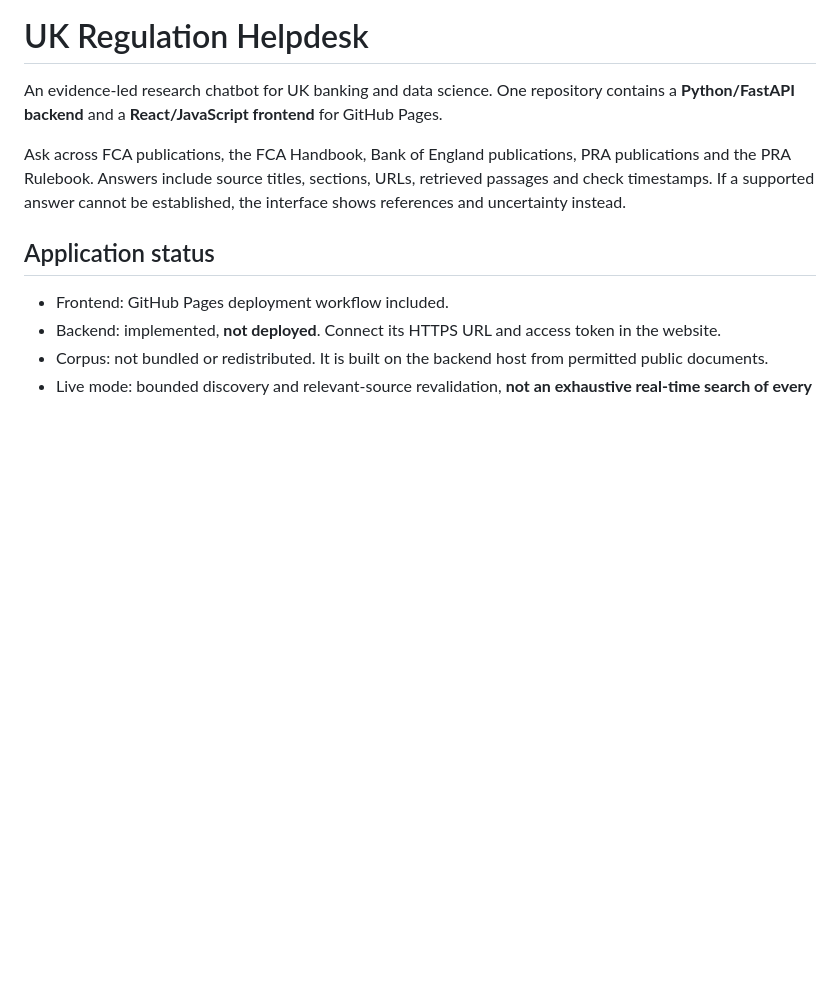
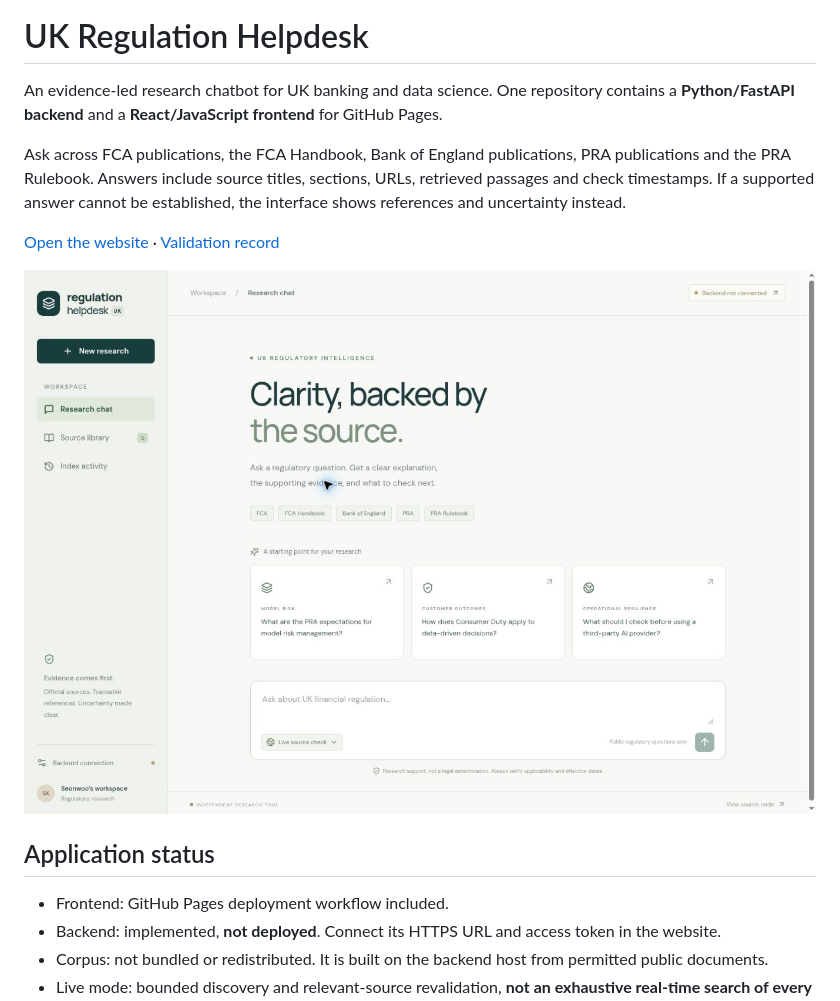
Before and after one commit to swk99/data-regulation-helpdesk-uk, a Markdown page: README.md, the part around the change. Drawn GitHub-style; pictures changed too: docs/screenshot.jpg (added); blank space fills up the shorter version.

```diff
--- a/README.md
+++ b/README.md
@@ -3,6 +3,10 @@
 An evidence-led research chatbot for UK banking and data science. One repository contains a **Python/FastAPI backend** and a **React/JavaScript frontend** for GitHub Pages.
 
 Ask across FCA publications, the FCA Handbook, Bank of England publications, PRA publications and the PRA Rulebook. Answers include source titles, sections, URLs, retrieved passages and check timestamps. If a supported answer cannot be established, the interface shows references and uncertainty instead.
+
+[Open the website](https://swk99.github.io/data-regulation-helpdesk-uk/) · [Validation record](docs/validation.md)
+
+![Regulation Helpdesk interface](docs/screenshot.jpg)
 
 ## Application status
 
```
Also changed, not shown: docs/validation.md (added, +18 -0 lines).
